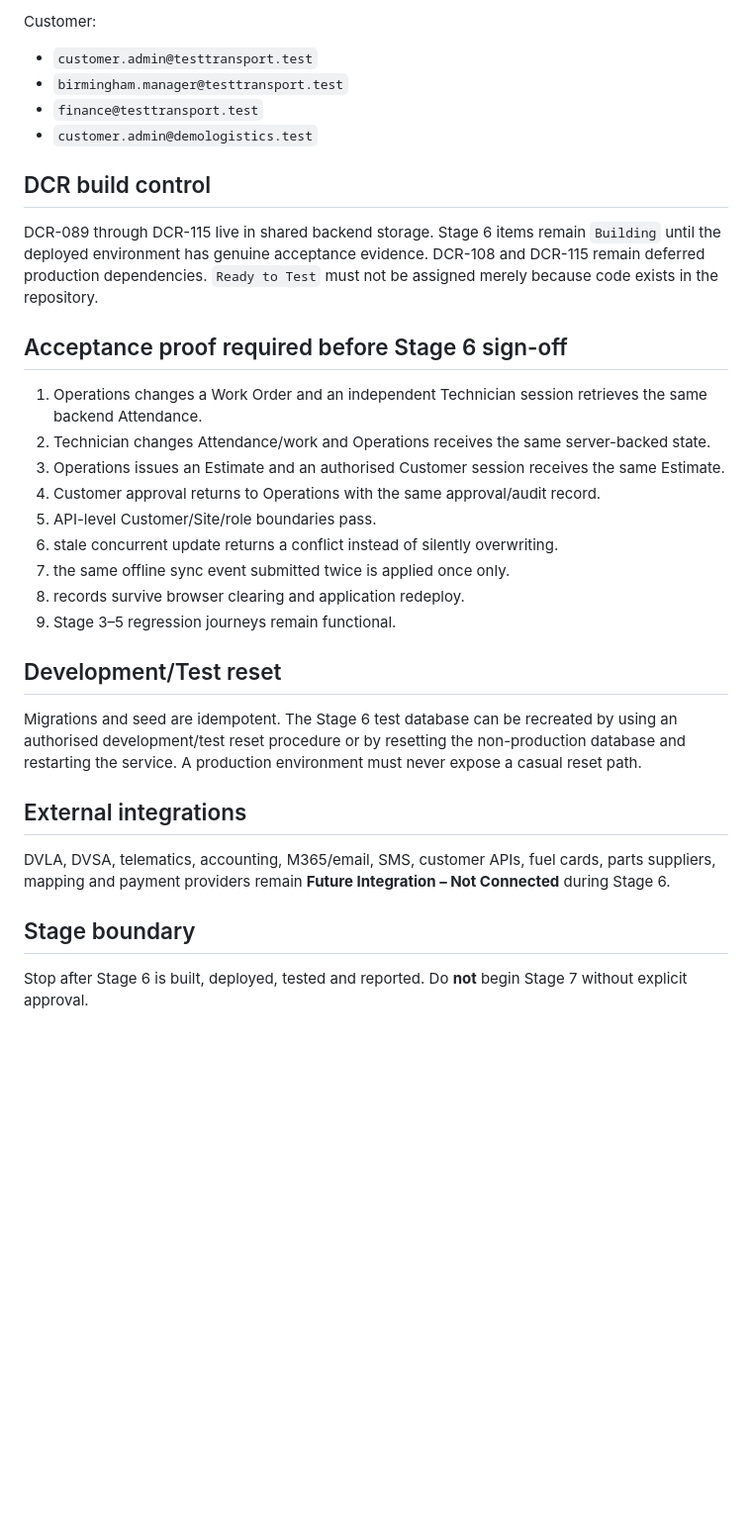
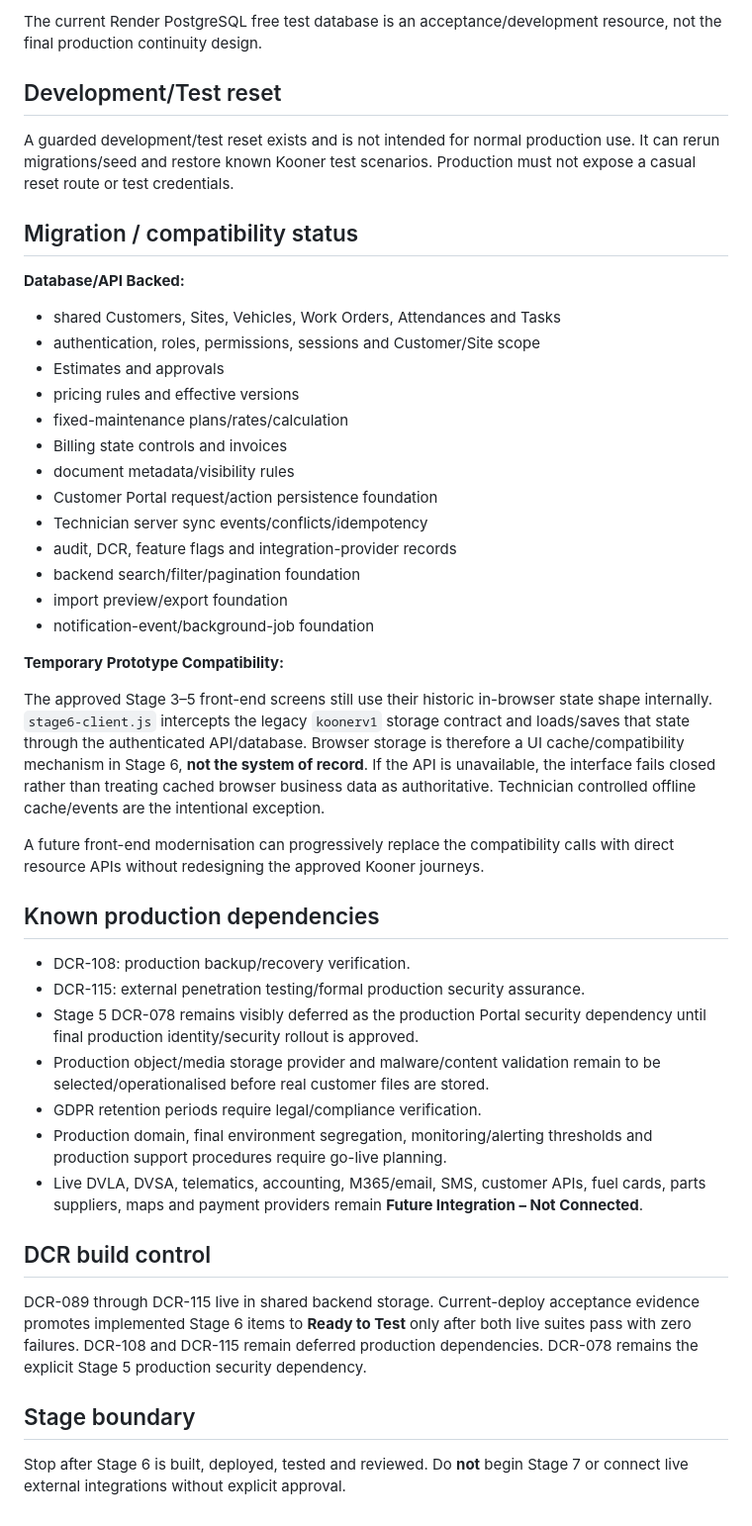
Before and after one commit to jonsingh1981-sudo/kooner-stage3-prototype, a Markdown page: STAGE6_README.md, the part around one of its changes. Shown at 99% size. Rendered like a GitHub page; blank space fills up the shorter version.

```diff
--- a/STAGE6_README.md
+++ b/STAGE6_README.md
@@ -72,34 +183,48 @@ Internal:
 
-Customer:
-- `customer.admin@testtransport.test`
-- `birmingham.manager@testtransport.test`
-- `finance@testtransport.test`
-- `customer.admin@demologistics.test`
+The current Render PostgreSQL free test database is an acceptance/development resource, not the final production continuity design.
+
+## Development/Test reset
+
+A guarded development/test reset exists and is not intended for normal production use. It can rerun migrations/seed and restore known Kooner test scenarios. Production must not expose a casual reset route or test credentials.
+
+## Migration / compatibility status
+
+**Database/API Backed:**
+
+- shared Customers, Sites, Vehicles, Work Orders, Attendances and Tasks
+- authentication, roles, permissions, sessions and Customer/Site scope
+- Estimates and approvals
+- pricing rules and effective versions
+- fixed-maintenance plans/rates/calculation
+- Billing state controls and invoices
+- document metadata/visibility rules
+- Customer Portal request/action persistence foundation
+- Technician server sync events/conflicts/idempotency
+- audit, DCR, feature flags and integration-provider records
+- backend search/filter/pagination foundation
+- import preview/export foundation
+- notification-event/background-job foundation
+
+**Temporary Prototype Compatibility:**
+
+The approved Stage 3–5 front-end screens still use their historic in-browser state shape internally. `stage6-client.js` intercepts the legacy `koonerv1` storage contract and loads/saves that state through the authenticated API/database. Browser storage is therefore a UI cache/compatibility mechanism in Stage 6, **not the system of record**. If the API is unavailable, the interface fails closed rather than treating cached browser business data as authoritative. Technician controlled offline cache/events are the intentional exception.
+
+A future front-end modernisation can progressively replace the compatibility calls with direct resource APIs without redesigning the approved Kooner journeys.
+
+## Known production dependencies
+
+- DCR-108: production backup/recovery verification.
+- DCR-115: external penetration testing/formal production security assurance.
+- Stage 5 DCR-078 remains visibly deferred as the production Portal security dependency until final production identity/security rollout is approved.
+- Production object/media storage provider and malware/content validation remain to be selected/operationalised before real customer files are stored.
+- GDPR retention periods require legal/compliance verification.
+- Production domain, final environment segregation, monitoring/alerting thresholds and production support procedures require go-live planning.
+- Live DVLA, DVSA, telematics, accounting, M365/email, SMS, customer APIs, fuel cards, parts suppliers, maps and payment providers remain **Future Integration – Not Connected**.
 
 ## DCR build control
 
-DCR-089 through DCR-115 live in shared backend storage. Stage 6 items remain `Building` until the deployed environment has genuine acceptance evidence. DCR-108 and DCR-115 remain deferred production dependencies. `Ready to Test` must not be assigned merely because code exists in the repository.
-
-## Acceptance proof required before Stage 6 sign-off
-
-1. Operations changes a Work Order and an independent Technician session retrieves the same backend Attendance.
-2. Technician changes Attendance/work and Operations receives the same server-backed state.
-3. Operations issues an Estimate and an authorised Customer session receives the same Estimate.
-4. Customer approval returns to Operations with the same approval/audit record.
-5. API-level Customer/Site/role boundaries pass.
-6. stale concurrent update returns a conflict instead of silently overwriting.
-7. the same offline sync event submitted twice is applied once only.
-8. records survive browser clearing and application redeploy.
-9. Stage 3–5 regression journeys remain functional.
-
-## Development/Test reset
-
-Migrations and seed are idempotent. The Stage 6 test database can be recreated by using an authorised development/test reset procedure or by resetting the non-production database and restarting the service. A production environment must never expose a casual reset path.
-
-## External integrations
-
-DVLA, DVSA, telematics, accounting, M365/email, SMS, customer APIs, fuel cards, parts suppliers, mapping and payment providers remain **Future Integration – Not Connected** during Stage 6.
+DCR-089 through DCR-115 live in shared backend storage. Current-deploy acceptance evidence promotes implemented Stage 6 items to **Ready to Test** only after both live suites pass with zero failures. DCR-108 and DCR-115 remain deferred production dependencies. DCR-078 remains the explicit Stage 5 production security dependency.
 
 ## Stage boundary
 
-Stop after Stage 6 is built, deployed, tested and reported. Do **not** begin Stage 7 without explicit approval.
+Stop after Stage 6 is built, deployed, tested and reviewed. Do **not** begin Stage 7 or connect live external integrations without explicit approval.
```
Also changed, not shown: other parts of STAGE6_README.md (+149 -38 lines).
